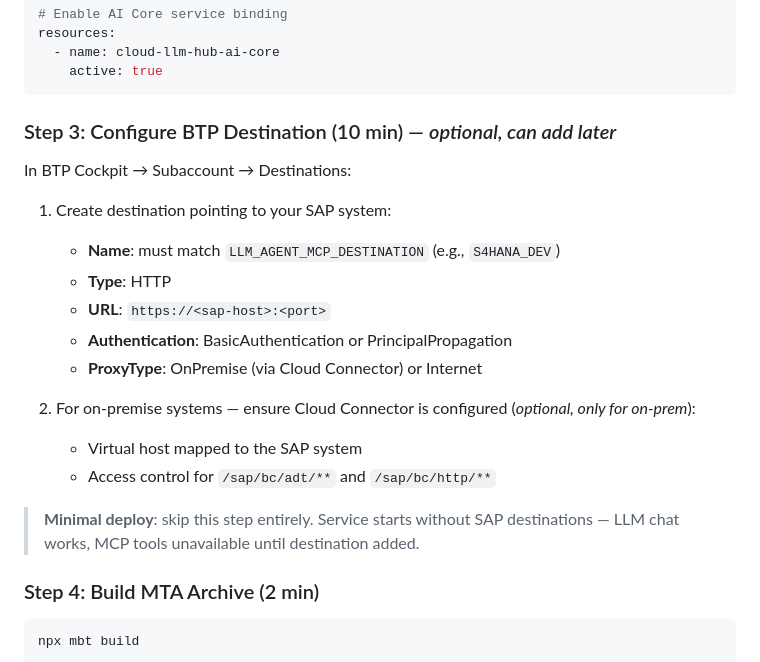
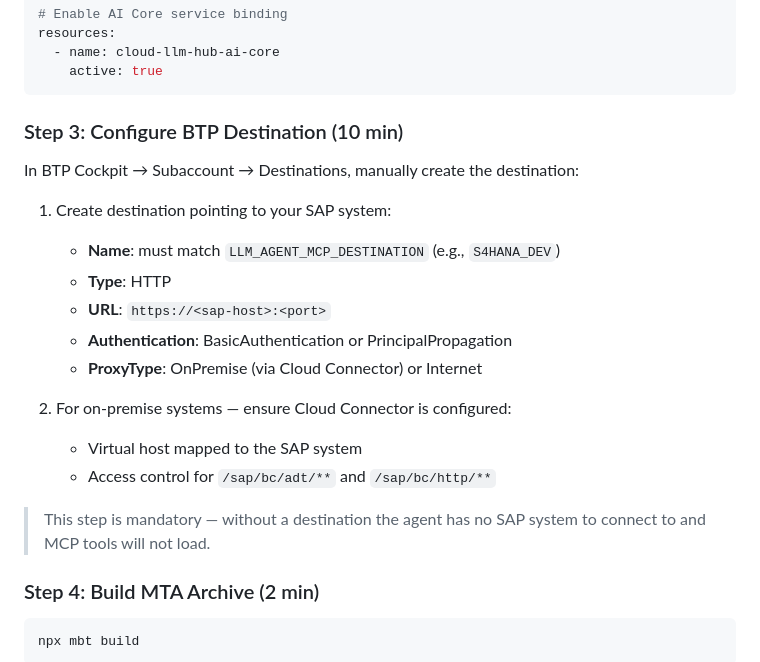
Before and after one commit to fr0ster/cloud-llm-hub, a Markdown page: docs/deployment/INSTALLATION_PLAN.md, the part around the change. Rendered like a GitHub page.

Commit message:
docs: mark BTP Destination as mandatory step
Destinations are created manually in BTP Cockpit and are required
for MCP tools to connect to SAP systems.

Co-Authored-By: Claude Opus 4.6 (1M context) <noreply@anthropic.com>

````diff
--- a/docs/deployment/INSTALLATION_PLAN.md
+++ b/docs/deployment/INSTALLATION_PLAN.md
@@ -98,9 +98,9 @@ resources:
     active: true
 ```
 
-### Step 3: Configure BTP Destination (10 min) — *optional, can add later*
+### Step 3: Configure BTP Destination (10 min)
 
-In BTP Cockpit → Subaccount → Destinations:
+In BTP Cockpit → Subaccount → Destinations, manually create the destination:
 
 1. Create destination pointing to your SAP system:
    - **Name**: must match `LLM_AGENT_MCP_DESTINATION` (e.g., `S4HANA_DEV`)
@@ -109,11 +109,11 @@ In BTP Cockpit → Subaccount → Destinations:
    - **Authentication**: BasicAuthentication or PrincipalPropagation
    - **ProxyType**: OnPremise (via Cloud Connector) or Internet
 
-2. For on-premise systems — ensure Cloud Connector is configured (*optional, only for on-prem*):
+2. For on-premise systems — ensure Cloud Connector is configured:
    - Virtual host mapped to the SAP system
    - Access control for `/sap/bc/adt/**` and `/sap/bc/http/**`
 
-> **Minimal deploy**: skip this step entirely. Service starts without SAP destinations — LLM chat works, MCP tools unavailable until destination added.
+> This step is mandatory — without a destination the agent has no SAP system to connect to and MCP tools will not load.
 
 ### Step 4: Build MTA Archive (2 min)
 
````
